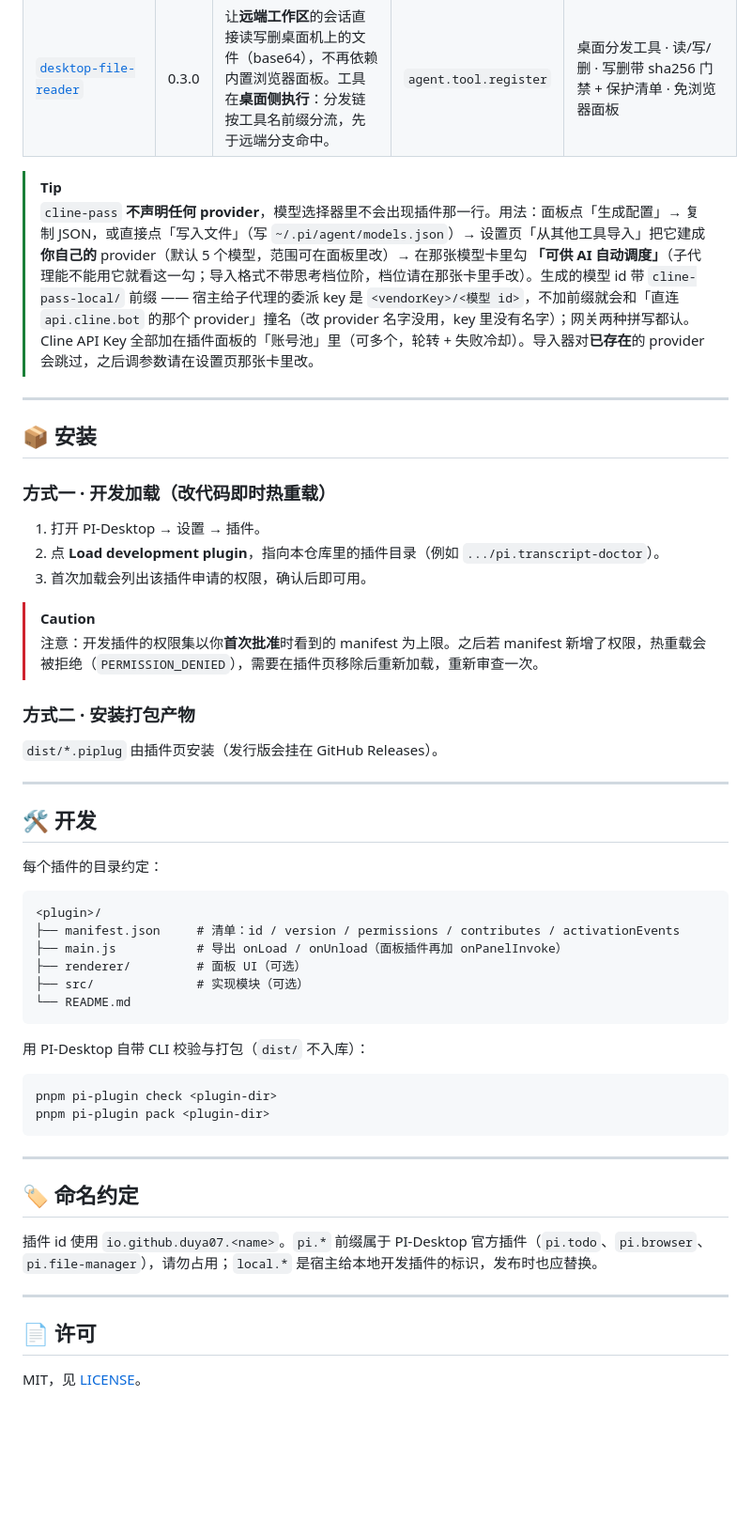
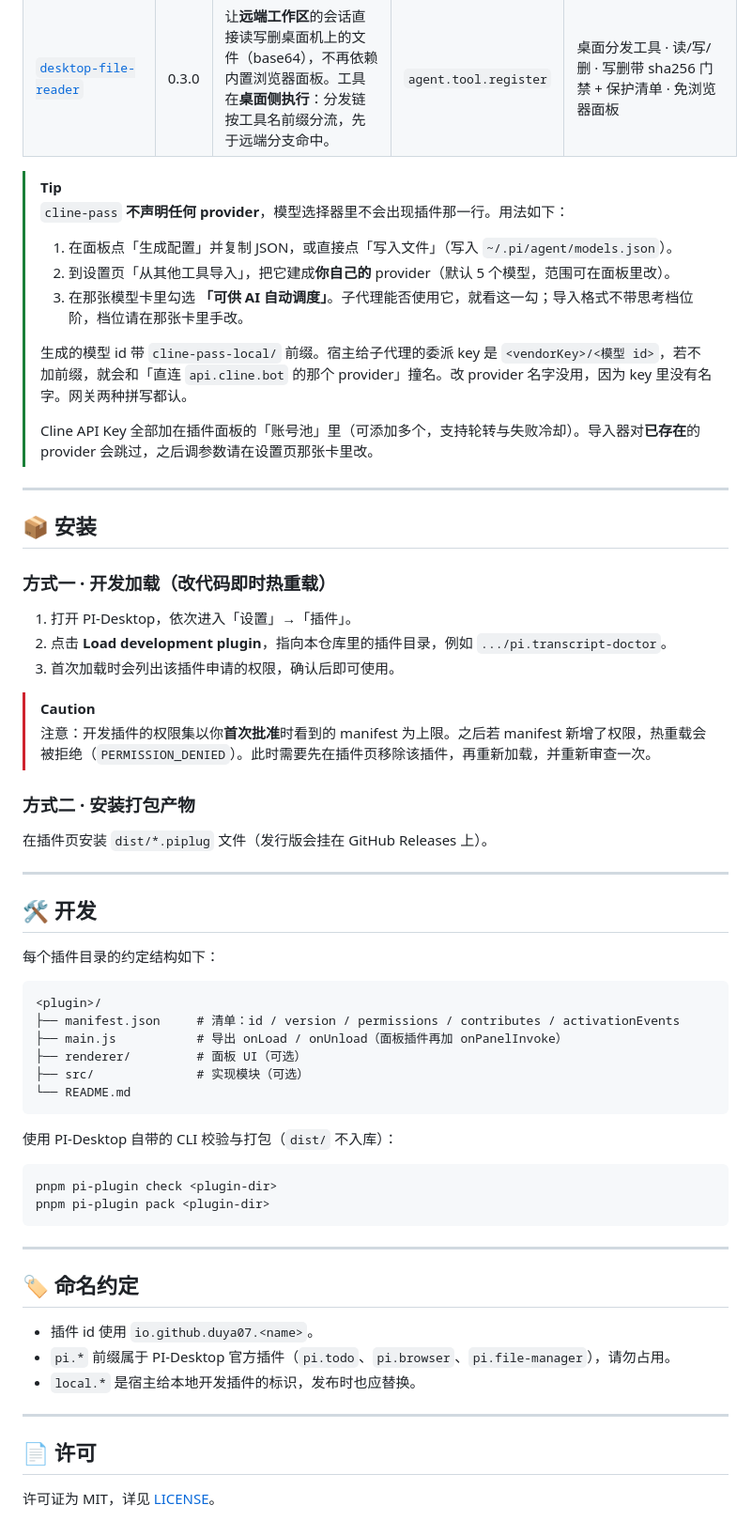
Before and after one commit to duya07/pi-desktop-plugins, a Markdown page: README.md, the part around one of its changes. Shown at 94% size. Rendered like a GitHub page; blank space fills up the shorter version.

````diff
--- a/README.md
+++ b/README.md
@@ -18,8 +22,15 @@
 | [`desktop-file-reader`](./desktop-file-reader/README.md) | 0.3.0 | 让**远端工作区**的会话直接读写删桌面机上的文件（base64），不再依赖内置浏览器面板。工具在**桌面侧执行**：分发链按工具名前缀分流，先于远端分支命中。 | `agent.tool.register` | 桌面分发工具 · 读/写/删 · 写删带 sha256 门禁 + 保护清单 · 免浏览器面板 |
 
 > [!TIP]
-> `cline-pass` **不声明任何 provider**，模型选择器里不会出现插件那一行。用法：面板点「生成配置」→ 复制 JSON，或直接点「写入文件」（写 `~/.pi/agent/models.json`）→ 设置页「从其他工具导入」把它建成**你自己的** provider（默认 5 个模型，范围可在面板里改）→ 在那张模型卡里勾 **「可供 AI 自动调度」**（子代理能不能用它就看这一勾；导入格式不带思考档位阶，档位请在那张卡里手改）。生成的模型 id 带 `cline-pass-local/` 前缀 —— 宿主给子代理的委派 key 是 `<vendorKey>/<模型 id>`，不加前缀就会和「直连 `api.cline.bot` 的那个 provider」撞名（改 provider 名字没用，key 里没有名字）；网关两种拼写都认。
-> Cline API Key 全部加在插件面板的「账号池」里（可多个，轮转 + 失败冷却）。导入器对**已存在**的 provider 会跳过，之后调参数请在设置页那张卡里改。
+> `cline-pass` **不声明任何 provider**，模型选择器里不会出现插件那一行。用法如下：
+>
+> 1. 在面板点「生成配置」并复制 JSON，或直接点「写入文件」（写入 `~/.pi/agent/models.json`）。
+> 2. 到设置页「从其他工具导入」，把它建成**你自己的** provider（默认 5 个模型，范围可在面板里改）。
+> 3. 在那张模型卡里勾选 **「可供 AI 自动调度」**。子代理能否使用它，就看这一勾；导入格式不带思考档位阶，档位请在那张卡里手改。
+>
+> 生成的模型 id 带 `cline-pass-local/` 前缀。宿主给子代理的委派 key 是 `<vendorKey>/<模型 id>`，若不加前缀，就会和「直连 `api.cline.bot` 的那个 provider」撞名。改 provider 名字没用，因为 key 里没有名字。网关两种拼写都认。
+>
+> Cline API Key 全部加在插件面板的「账号池」里（可添加多个，支持轮转与失败冷却）。导入器对**已存在**的 provider 会跳过，之后调参数请在设置页那张卡里改。
 
 ---
 
@@ -27,22 +38,22 @@
 
 ### 方式一 · 开发加载（改代码即时热重载）
 
-1. 打开 PI-Desktop → 设置 → 插件。
-2. 点 **Load development plugin**，指向本仓库里的插件目录（例如 `.../pi.transcript-doctor`）。
-3. 首次加载会列出该插件申请的权限，确认后即可用。
+1. 打开 PI-Desktop，依次进入「设置」→「插件」。
+2. 点击 **Load development plugin**，指向本仓库里的插件目录，例如 `.../pi.transcript-doctor`。
+3. 首次加载时会列出该插件申请的权限，确认后即可使用。
 
 > [!CAUTION]
-> 注意：开发插件的权限集以你**首次批准**时看到的 manifest 为上限。之后若 manifest 新增了权限，热重载会被拒绝（`PERMISSION_DENIED`），需要在插件页移除后重新加载，重新审查一次。
+> 注意：开发插件的权限集以你**首次批准**时看到的 manifest 为上限。之后若 manifest 新增了权限，热重载会被拒绝（`PERMISSION_DENIED`）。此时需要先在插件页移除该插件，再重新加载，并重新审查一次。
 
 ### 方式二 · 安装打包产物
 
-`dist/*.piplug` 由插件页安装（发行版会挂在 GitHub Releases）。
+在插件页安装 `dist/*.piplug` 文件（发行版会挂在 GitHub Releases 上）。
 
 ---
 
 ## 🛠️ 开发
 
-每个插件的目录约定：
+每个插件目录的约定结构如下：
 
 ```text
 <plugin>/
@@ -53,7 +64,7 @@
 └── README.md
 ```
 
-用 PI-Desktop 自带 CLI 校验与打包（`dist/` 不入库）：
+使用 PI-Desktop 自带的 CLI 校验与打包（`dist/` 不入库）：
 
 ```bash
 pnpm pi-plugin check <plugin-dir>
@@ -64,10 +75,12 @@ pnpm pi-plugin pack <plugin-dir>
 
 ## 🏷️ 命名约定
 
-插件 id 使用 `io.github.duya07.<name>`。`pi.*` 前缀属于 PI-Desktop 官方插件（`pi.todo`、`pi.browser`、`pi.file-manager`），请勿占用；`local.*` 是宿主给本地开发插件的标识，发布时也应替换。
+- 插件 id 使用 `io.github.duya07.<name>`。
+- `pi.*` 前缀属于 PI-Desktop 官方插件（`pi.todo`、`pi.browser`、`pi.file-manager`），请勿占用。
+- `local.*` 是宿主给本地开发插件的标识，发布时也应替换。
 
 ---
 
 ## 📄 许可
 
-MIT，见 [LICENSE](./LICENSE)。
+许可证为 MIT，详见 [LICENSE](./LICENSE)。
````
Also changed, not shown: other parts of README.md (+9 -5 lines), cline-pass/README.md (+23 -0 lines).
